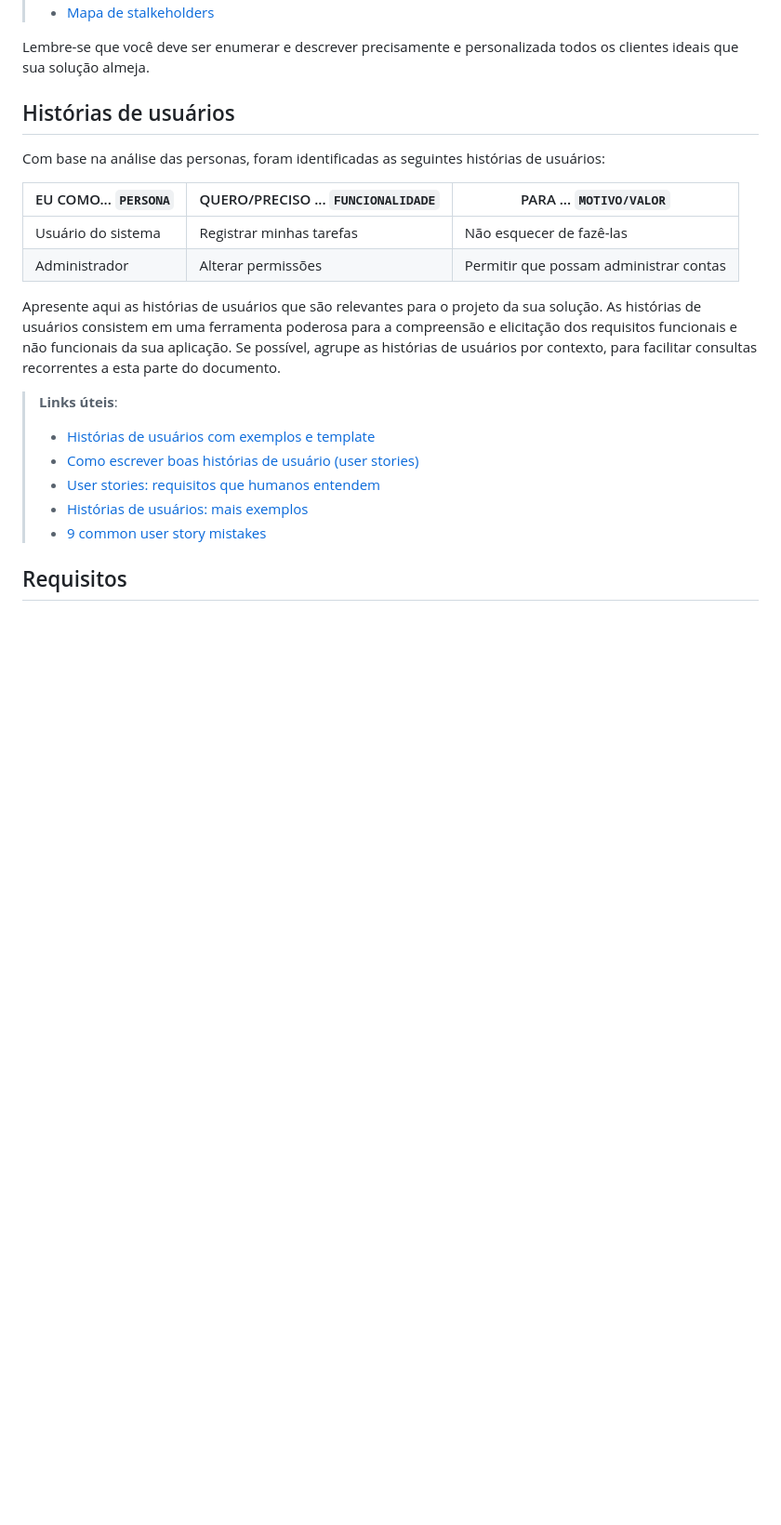
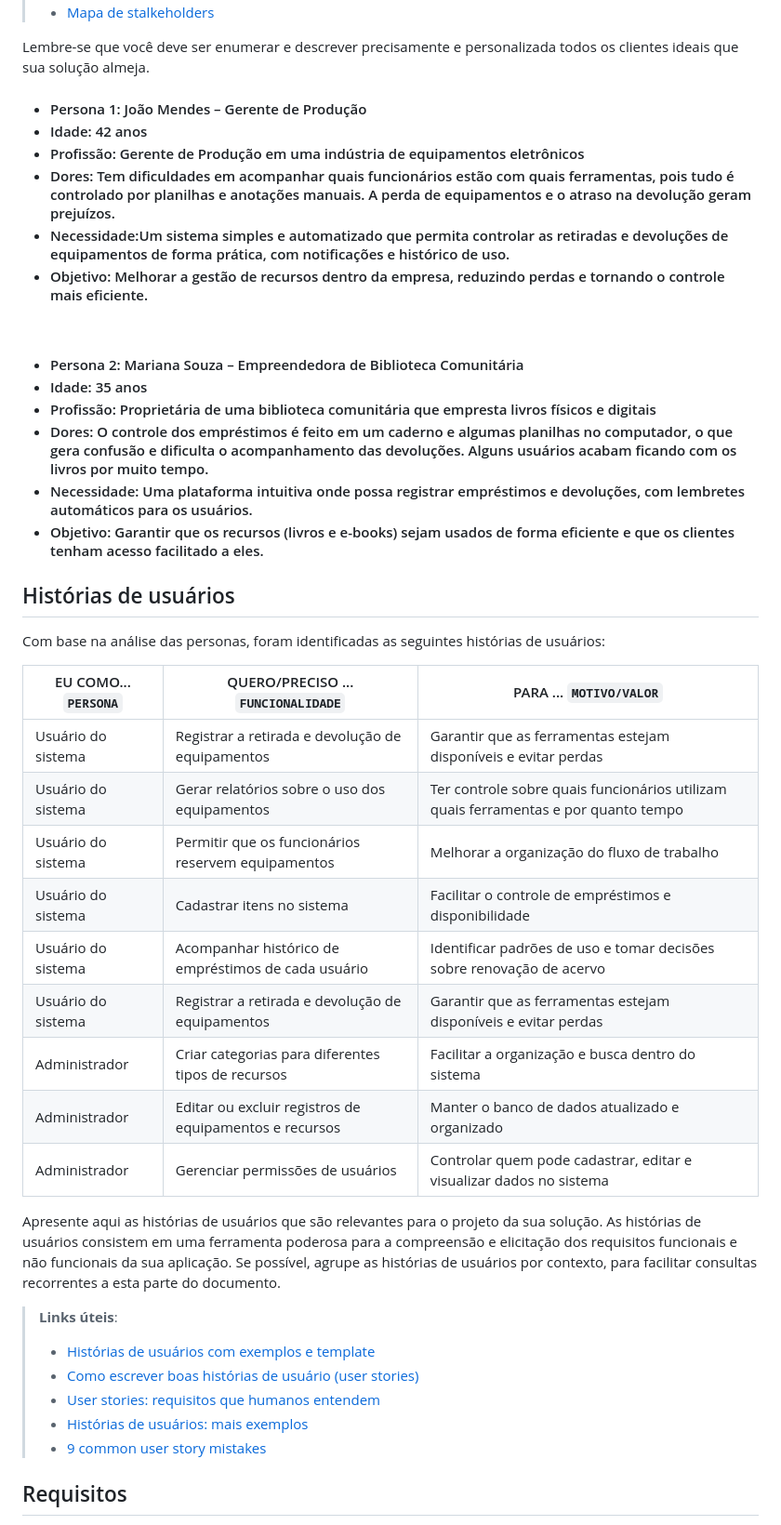
Before and after one commit to lhenriquecoelho/2025-1-p3-tiapn-si-grupo-3, a Markdown page: docs/02-Especificacao.md, the part around the change. Shown at 93% size. Drawn GitHub-style; blank space fills up the shorter version.

```diff
--- a/docs/02-Especificacao.md
+++ b/docs/02-Especificacao.md
@@ -21,6 +21,32 @@ Enumere e detalhe as personas da sua solução. Para tanto, baseie-se tanto nos
 > - [Mapa de stalkeholders](https://www.racecomunicacao.com.br/blog/como-fazer-o-mapeamento-de-stakeholders/)
 >
 Lembre-se que você deve ser enumerar e descrever precisamente e personalizada todos os clientes ideais que sua solução almeja.
+<h4>
+
+ <ul>
+  <li>Persona 1: João Mendes – Gerente de Produção</li>
+  <li>Idade: 42 anos</li>
+  <li>Profissão: Gerente de Produção em uma indústria de equipamentos eletrônicos</li>
+  <li>Dores: Tem dificuldades em acompanhar quais funcionários estão com quais ferramentas, pois tudo é controlado por planilhas e anotações manuais. A perda de equipamentos e o atraso na devolução geram prejuízos.</li>
+  <li>Necessidade:Um sistema simples e automatizado que permita controlar as retiradas e devoluções de equipamentos de forma prática, com notificações e histórico de uso.</li>
+  <li>Objetivo: Melhorar a gestão de recursos dentro da empresa, reduzindo perdas e tornando o controle mais eficiente.</li>
+ </ul>
+
+ <br>
+ <br>
+
+<ul>
+  <li>Persona 2: Mariana Souza – Empreendedora de Biblioteca Comunitária</li>
+  <li>Idade: 35 anos</li>
+  <li>Profissão: Proprietária de uma biblioteca comunitária que empresta livros físicos e digitais</li>
+  <li>Dores: O controle dos empréstimos é feito em um caderno e algumas planilhas no computador, o que gera confusão e dificulta o acompanhamento das devoluções. Alguns usuários acabam ficando com os livros por muito tempo.</li>
+  <li>Necessidade: Uma plataforma intuitiva onde possa registrar empréstimos e devoluções, com lembretes automáticos para os usuários.</li>
+  <li>Objetivo: Garantir que os recursos (livros e e-books) sejam usados de forma eficiente e que os clientes tenham acesso facilitado a eles.</li>
+ </ul>
+
+
+</h4>
+
 
 ## Histórias de usuários
 
@@ -28,8 +54,15 @@ Com base na análise das personas, foram identificadas as seguintes histórias d
 
 |EU COMO... `PERSONA`| QUERO/PRECISO ... `FUNCIONALIDADE` |PARA ... `MOTIVO/VALOR`                 |
 |--------------------|------------------------------------|----------------------------------------|
-|Usuário do sistema  | Registrar minhas tarefas           | Não esquecer de fazê-las               |
-|Administrador       | Alterar permissões                 | Permitir que possam administrar contas |
+|Usuário do sistema  | Registrar a retirada e devolução de equipamentos           | Garantir que as ferramentas estejam disponíveis e evitar perdas               |
+|Usuário do sistema  | Gerar relatórios sobre o uso dos equipamentos           | Ter controle sobre quais funcionários utilizam quais ferramentas e por quanto tempo               |
+|Usuário do sistema  | Permitir que os funcionários reservem equipamentos           | Melhorar a organização do fluxo de trabalho               |
+|Usuário do sistema  | Cadastrar itens no sistema           | Facilitar o controle de empréstimos e disponibilidade               |
+|Usuário do sistema  | Acompanhar histórico de empréstimos de cada usuário           | Identificar padrões de uso e tomar decisões sobre renovação de acervo               |
+|Usuário do sistema  | Registrar a retirada e devolução de equipamentos           | Garantir que as ferramentas estejam disponíveis e evitar perdas               |
+|Administrador       | Criar categorias para diferentes tipos de recursos                | Facilitar a organização e busca dentro do sistema |
+|Administrador       | Editar ou excluir registros de equipamentos e recursos                | Manter o banco de dados atualizado e organizado |
+|Administrador       | Gerenciar permissões de usuários               | Controlar quem pode cadastrar, editar e visualizar dados no sistema |
 
 Apresente aqui as histórias de usuários que são relevantes para o projeto da sua solução. As histórias de usuários consistem em uma ferramenta poderosa para a compreensão e elicitação dos requisitos funcionais e não funcionais da sua aplicação. Se possível, agrupe as histórias de usuários por contexto, para facilitar consultas recorrentes a esta parte do documento.
 
```
